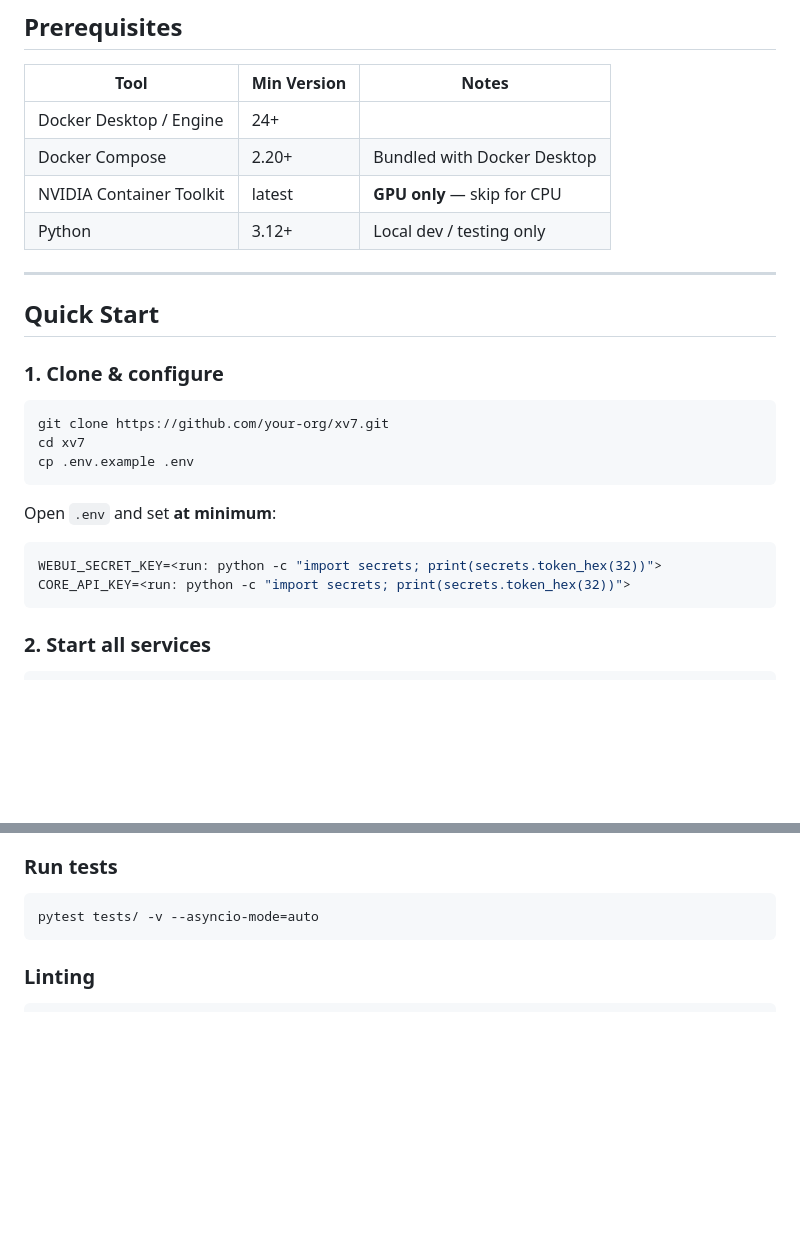
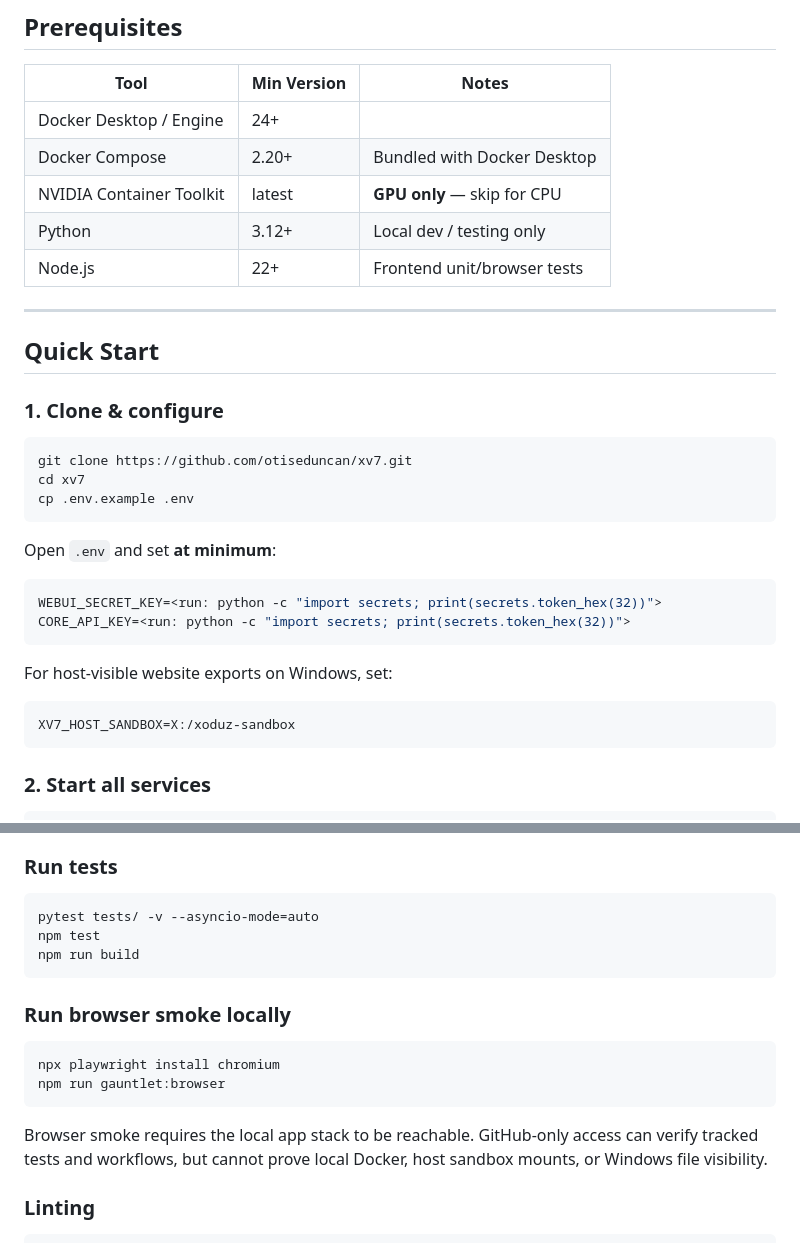
Before and after one commit to otiseduncan/xv7, a Markdown page: README.md, 2 parts joined by grey strips. Rendered like a GitHub page; blank space fills up the shorter version.

Commit message:
docs: update clone and proof commands

````diff
--- a/README.md
+++ b/README.md
@@ -36,6 +36,7 @@ xv7
 | Docker Compose        | 2.20+       | Bundled with Docker Desktop     |
 | NVIDIA Container Toolkit | latest   | **GPU only** — skip for CPU     |
 | Python                | 3.12+       | Local dev / testing only        |
+| Node.js               | 22+         | Frontend unit/browser tests     |
 
 ---
 
@@ -44,7 +45,7 @@ xv7
 ### 1. Clone & configure
 
 ```bash
-git clone https://github.com/your-org/xv7.git
+git clone https://github.com/otiseduncan/xv7.git
 cd xv7
 cp .env.example .env
 ```
@@ -54,6 +55,12 @@ Open `.env` and set **at minimum**:
 ```env
 WEBUI_SECRET_KEY=<run: python -c "import secrets; print(secrets.token_hex(32))">
 CORE_API_KEY=<run: python -c "import secrets; print(secrets.token_hex(32))">
+```
+
+For host-visible website exports on Windows, set:
+
+```env
+XV7_HOST_SANDBOX=X:/xoduz-sandbox
 ```
 
 ### 2. Start all services
@@ -110,7 +117,18 @@ uvicorn core.main:app --reload --port 8000
 
 ```bash
 pytest tests/ -v --asyncio-mode=auto
+npm test
+npm run build
 ```
+
+### Run browser smoke locally
+
+```bash
+npx playwright install chromium
+npm run gauntlet:browser
+```
+
+Browser smoke requires the local app stack to be reachable. GitHub-only access can verify tracked tests and workflows, but cannot prove local Docker, host sandbox mounts, or Windows file visibility.
 
 ### Linting
 
````
